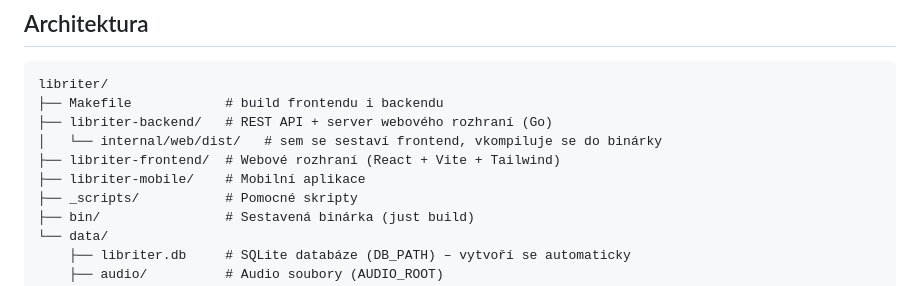
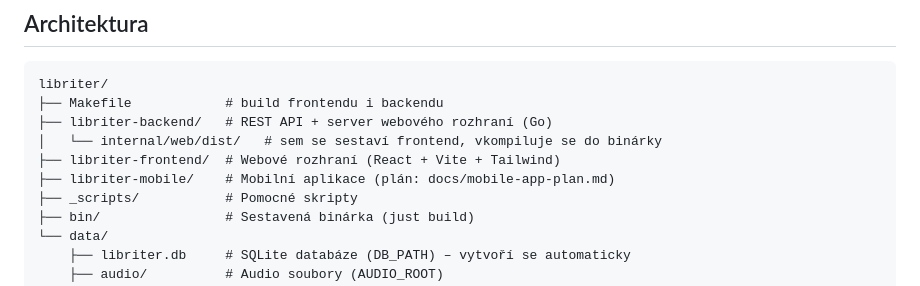
Before and after one commit to pmalasek/libriter, a Markdown page: README.md, the part around the change. Drawn GitHub-style.

Commit message:
docs: plán mobilní aplikace (offline-first přehrávač)
Co-Authored-By: Claude Fable 5.1 <noreply@anthropic.com>

```diff
--- a/README.md
+++ b/README.md
@@ -10,7 +10,7 @@ libriter/
 ├── libriter-backend/   # REST API + server webového rozhraní (Go)
 │   └── internal/web/dist/   # sem se sestaví frontend, vkompiluje se do binárky
 ├── libriter-frontend/  # Webové rozhraní (React + Vite + Tailwind)
-├── libriter-mobile/    # Mobilní aplikace
+├── libriter-mobile/    # Mobilní aplikace (plán: docs/mobile-app-plan.md)
 ├── _scripts/           # Pomocné skripty
 ├── bin/                # Sestavená binárka (just build)
 └── data/
```
Also changed, not shown: docs/mobile-app-plan.md (added, +326 -0 lines).
